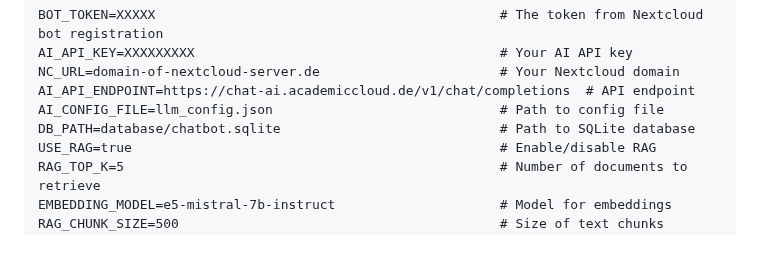
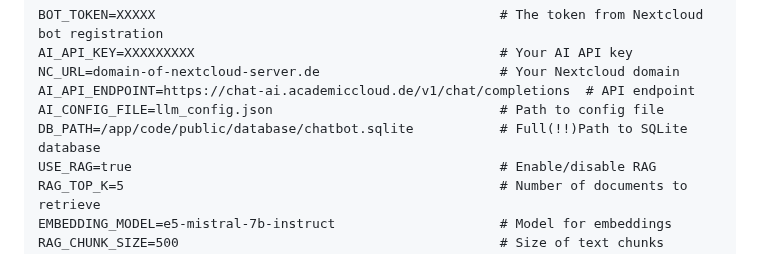
Before and after one commit to EDUCAlliance/EDUC-AI-Chatbot, a Markdown page: README.md, the part around the change. Drawn GitHub-style.

```diff
--- a/README.md
+++ b/README.md
@@ -89,7 +89,7 @@ AI_API_KEY=XXXXXXXXX                                       # Your AI API key
 NC_URL=domain-of-nextcloud-server.de                       # Your Nextcloud domain
 AI_API_ENDPOINT=https://chat-ai.academiccloud.de/v1/chat/completions  # API endpoint
 AI_CONFIG_FILE=llm_config.json                             # Path to config file
-DB_PATH=database/chatbot.sqlite                            # Path to SQLite database
+DB_PATH=/app/code/public/database/chatbot.sqlite           # Full(!!)Path to SQLite database
 USE_RAG=true                                               # Enable/disable RAG
 RAG_TOP_K=5                                                # Number of documents to retrieve
 EMBEDDING_MODEL=e5-mistral-7b-instruct                     # Model for embeddings
```
